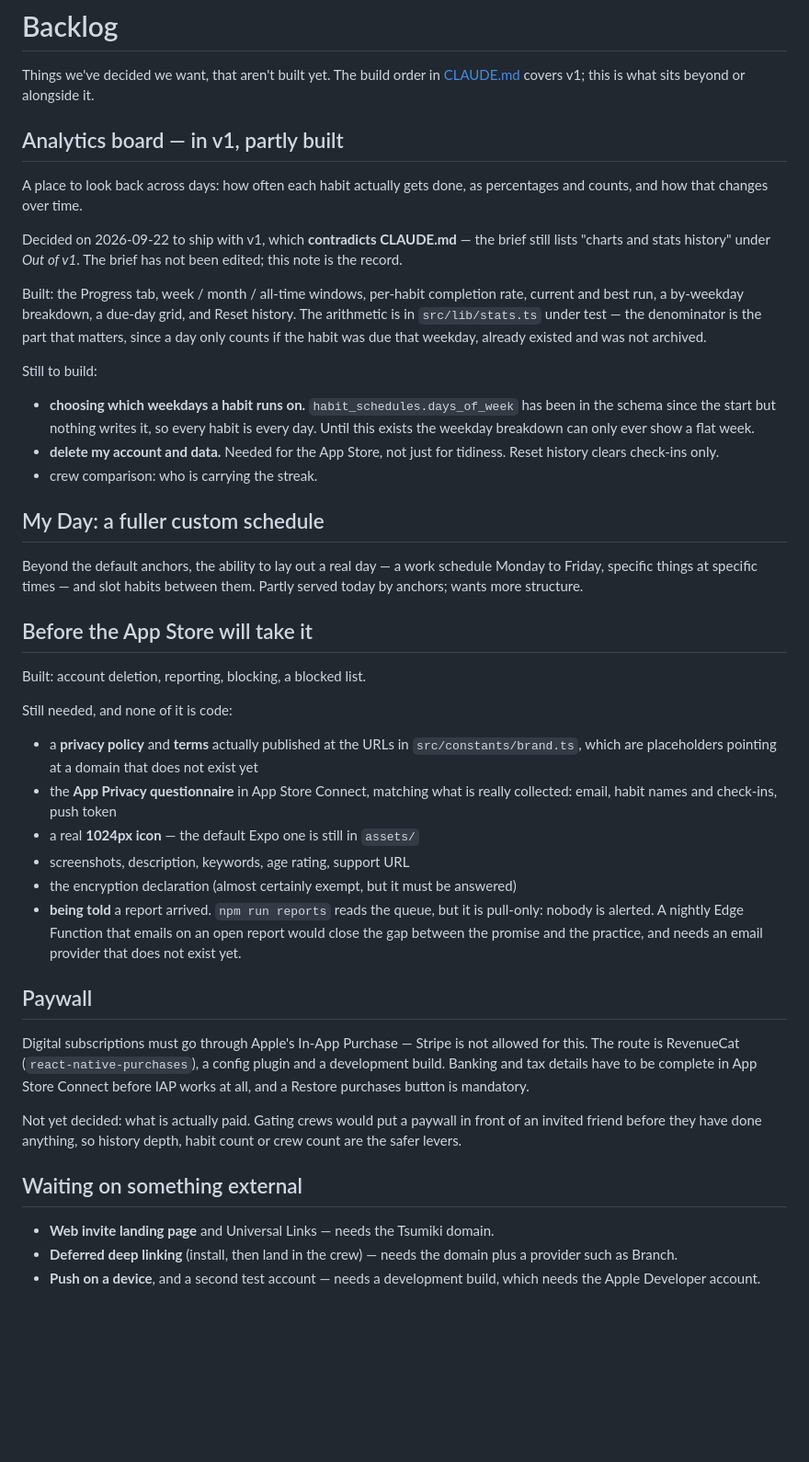
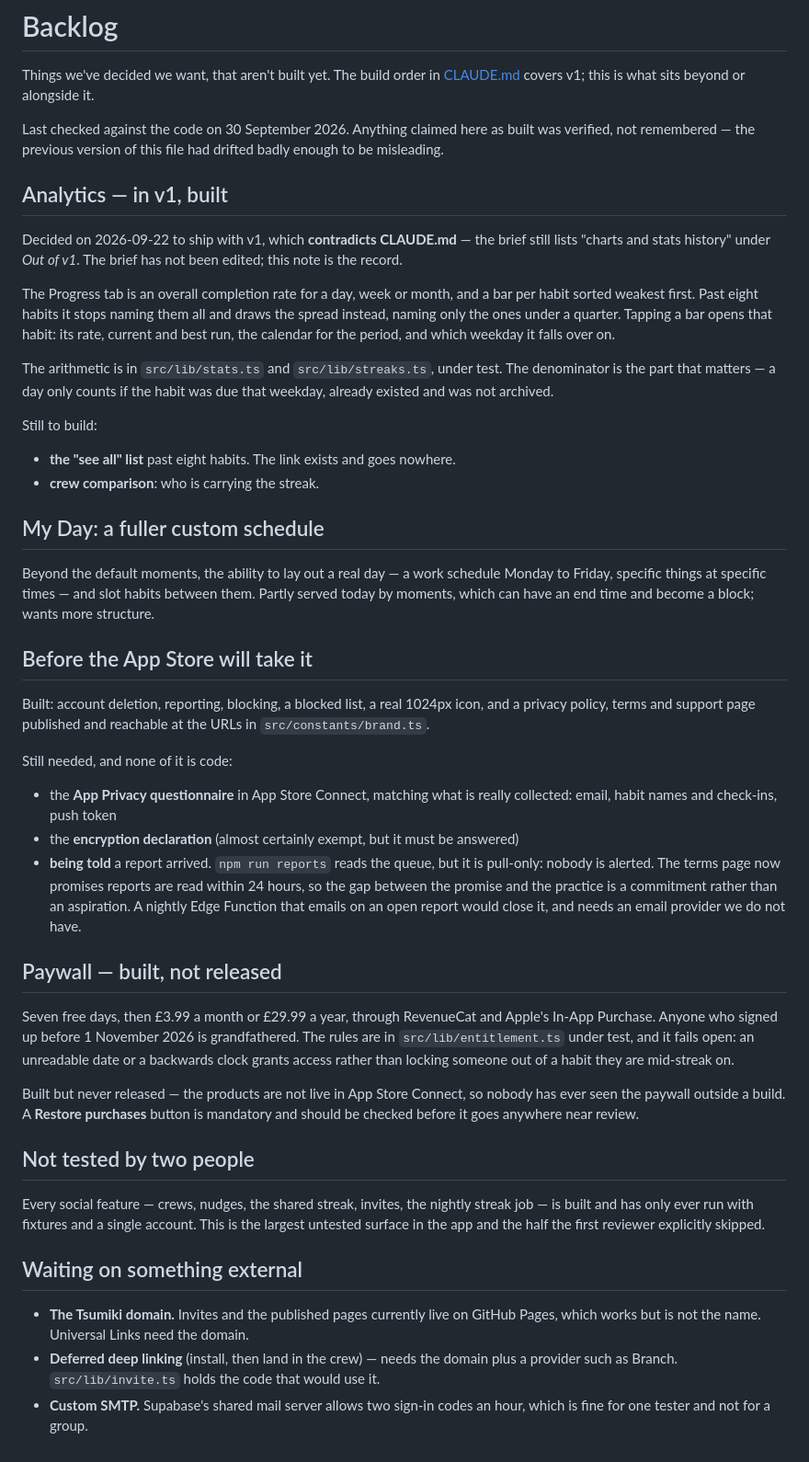
Before and after one commit to anthonycliff68-png/tsumiki, a Markdown page: BACKLOG.md, the part around the change. Shown at 92% size. Drawn GitHub-style; blank space fills up the shorter version.

Commit message:
Make the backlog true again
It listed account deletion, blocking, reporting, the paywall, the icon and
the published policy pages as still to build. All six exist. It also said
days_of_week was never written and every habit was every day, which stopped
being true when the day picker was built — and that claim was the reason
the weekday breakdown was described as only ever showing a flat week.

A backlog that lies is worse than no backlog: it is read when deciding what
to do next, and every stale line is a thing someone might build twice.

Everything now claimed as built was checked against the code rather than
remembered, and the file says so with a date, so the next reader knows how
much to trust it.

Added the things that are genuinely outstanding and were not written down:
the "see all" list past eight habits that goes nowhere, the paywall having
never been seen outside a build, the Restore purchases button, custom SMTP,
and the fact that no social feature has ever run with two people.

Co-Authored-By: Claude Opus 5 <noreply@anthropic.com>

```diff
--- a/BACKLOG.md
+++ b/BACKLOG.md
@@ -3,70 +3,80 @@
 Things we've decided we want, that aren't built yet. The build order in
 [CLAUDE.md](CLAUDE.md) covers v1; this is what sits beyond or alongside it.
 
-## Analytics board — in v1, partly built
+Last checked against the code on 30 September 2026. Anything claimed here as
+built was verified, not remembered — the previous version of this file had
+drifted badly enough to be misleading.
 
-A place to look back across days: how often each habit actually gets done, as
-percentages and counts, and how that changes over time.
+## Analytics — in v1, built
 
 Decided on 2026-09-22 to ship with v1, which **contradicts CLAUDE.md** — the
 brief still lists "charts and stats history" under *Out of v1*. The brief has
 not been edited; this note is the record.
 
-Built: the Progress tab, week / month / all-time windows, per-habit completion
-rate, current and best run, a by-weekday breakdown, a due-day grid, and Reset
-history. The arithmetic is in `src/lib/stats.ts` under test — the denominator is
-the part that matters, since a day only counts if the habit was due that
-weekday, already existed and was not archived.
+The Progress tab is an overall completion rate for a day, week or month, and a
+bar per habit sorted weakest first. Past eight habits it stops naming them all
+and draws the spread instead, naming only the ones under a quarter. Tapping a
+bar opens that habit: its rate, current and best run, the calendar for the
+period, and which weekday it falls over on.
+
+The arithmetic is in `src/lib/stats.ts` and `src/lib/streaks.ts`, under test.
+The denominator is the part that matters — a day only counts if the habit was
+due that weekday, already existed and was not archived.
 
 Still to build:
-- **choosing which weekdays a habit runs on.** `habit_schedules.days_of_week`
-  has been in the schema since the start but nothing writes it, so every habit
-  is every day. Until this exists the weekday breakdown can only ever show a
-  flat week.
-- **delete my account and data.** Needed for the App Store, not just for
-  tidiness. Reset history clears check-ins only.
-- crew comparison: who is carrying the streak.
+- **the "see all" list** past eight habits. The link exists and goes nowhere.
+- **crew comparison**: who is carrying the streak.
 
 ## My Day: a fuller custom schedule
 
-Beyond the default anchors, the ability to lay out a real day — a work schedule
+Beyond the default moments, the ability to lay out a real day — a work schedule
 Monday to Friday, specific things at specific times — and slot habits between
-them. Partly served today by anchors; wants more structure.
+them. Partly served today by moments, which can have an end time and become a
+block; wants more structure.
 
 ## Before the App Store will take it
 
-Built: account deletion, reporting, blocking, a blocked list.
+Built: account deletion, reporting, blocking, a blocked list, a real 1024px
+icon, and a privacy policy, terms and support page published and reachable at
+the URLs in `src/constants/brand.ts`.
 
 Still needed, and none of it is code:
-- a **privacy policy** and **terms** actually published at the URLs in
-  `src/constants/brand.ts`, which are placeholders pointing at a domain that
-  does not exist yet
 - the **App Privacy questionnaire** in App Store Connect, matching what is
   really collected: email, habit names and check-ins, push token
-- a real **1024px icon** — the default Expo one is still in `assets/`
-- screenshots, description, keywords, age rating, support URL
-- the encryption declaration (almost certainly exempt, but it must be answered)
+- the **encryption declaration** (almost certainly exempt, but it must be
+  answered)
 - **being told** a report arrived. `npm run reports` reads the queue, but it is
-  pull-only: nobody is alerted. A nightly Edge Function that emails on an open
-  report would close the gap between the promise and the practice, and needs an
-  email provider that does not exist yet.
+  pull-only: nobody is alerted. The terms page now promises reports are read
+  within 24 hours, so the gap between the promise and the practice is a
+  commitment rather than an aspiration. A nightly Edge Function that emails on
+  an open report would close it, and needs an email provider we do not have.
 
-## Paywall
+## Paywall — built, not released
 
-Digital subscriptions must go through Apple's In-App Purchase — Stripe is not
-allowed for this. The route is RevenueCat (`react-native-purchases`), a config
-plugin and a development build. Banking and tax details have to be complete in
-App Store Connect before IAP works at all, and a Restore purchases button is
-mandatory.
+Seven free days, then £3.99 a month or £29.99 a year, through RevenueCat and
+Apple's In-App Purchase. Anyone who signed up before 1 November 2026 is
+grandfathered. The rules are in `src/lib/entitlement.ts` under test, and it
+fails open: an unreadable date or a backwards clock grants access rather than
+locking someone out of a habit they are mid-streak on.
 
-Not yet decided: what is actually paid. Gating crews would put a paywall in
-front of an invited friend before they have done anything, so history depth,
-habit count or crew count are the safer levers.
+Built but never released — the products are not live in App Store Connect, so
+nobody has ever seen the paywall outside a build. A **Restore purchases**
+button is mandatory and should be checked before it goes anywhere near review.
+
+## Not tested by two people
+
+Every social feature — crews, nudges, the shared streak, invites, the nightly
+streak job — is built and has only ever run with fixtures and a single account.
+This is the largest untested surface in the app and the half the first
+reviewer explicitly skipped.
 
 ## Waiting on something external
 
-- **Web invite landing page** and Universal Links — needs the Tsumiki domain.
+- **The Tsumiki domain.** Invites and the published pages currently live on
+  GitHub Pages, which works but is not the name. Universal Links need the
+  domain.
 - **Deferred deep linking** (install, then land in the crew) — needs the domain
-  plus a provider such as Branch.
-- **Push on a device**, and a second test account — needs a development build,
-  which needs the Apple Developer account.
+  plus a provider such as Branch. `src/lib/invite.ts` holds the code that would
+  use it.
+- **Custom SMTP.** Supabase's shared mail server allows two sign-in codes an
+  hour, which is fine for one tester and not for a group.
```
